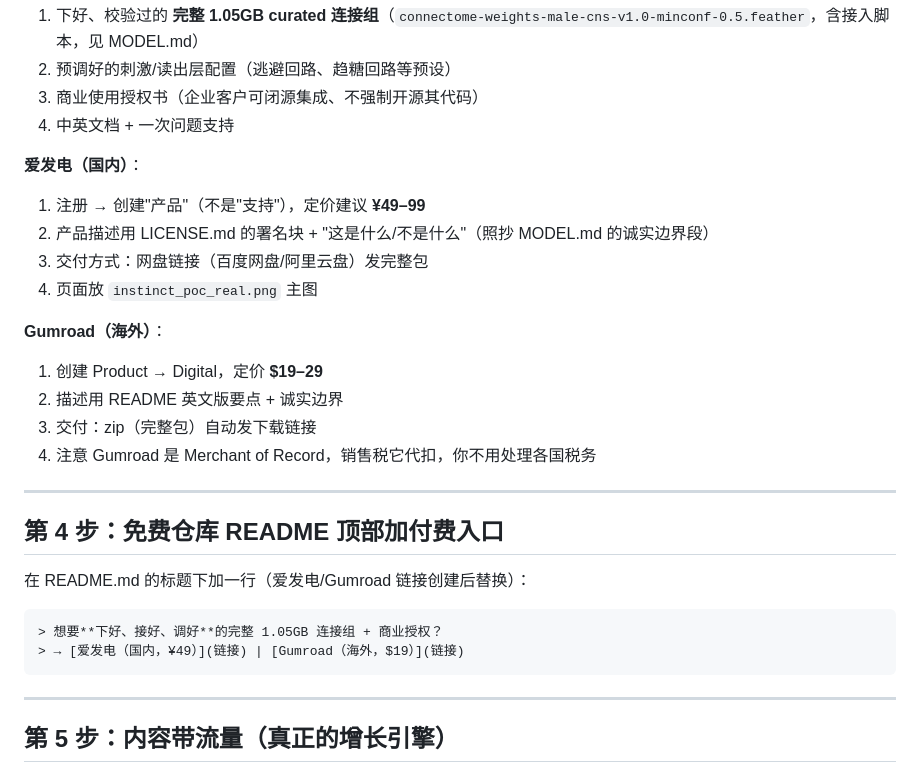
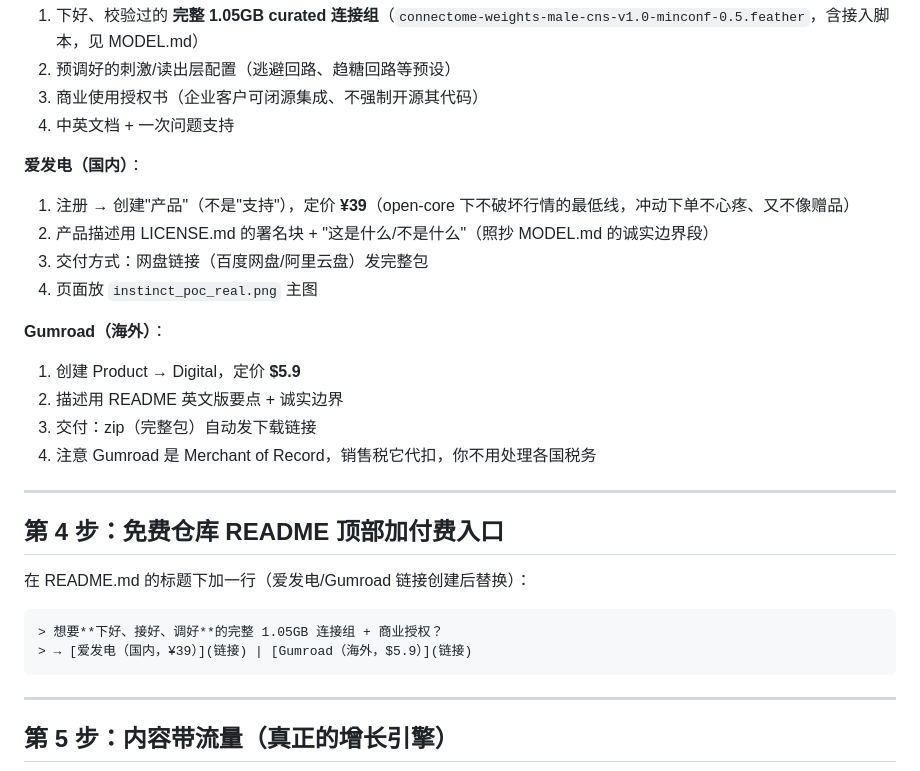
Before and after one commit to roblitz-spec/fly-instinct, a Markdown page: PUBLISH_STEPS.md, the part around the change. Rendered like a GitHub page.

````diff
--- a/PUBLISH_STEPS.md
+++ b/PUBLISH_STEPS.md
@@ -90,14 +90,14 @@ python examples/poc_real.py   # 需要把 examples 从仓库拷一份，或直
 
 **爱发电（国内）**：
 
-1. 注册 → 创建"产品"（不是"支持"），定价建议 **¥49–99**
+1. 注册 → 创建"产品"（不是"支持"），定价 **¥39**（open-core 下不破坏行情的最低线，冲动下单不心疼、又不像赠品）
 2. 产品描述用 LICENSE.md 的署名块 + "这是什么/不是什么"（照抄 MODEL.md 的诚实边界段）
 3. 交付方式：网盘链接（百度网盘/阿里云盘）发完整包
 4. 页面放 `instinct_poc_real.png` 主图
 
 **Gumroad（海外）**：
 
-1. 创建 Product → Digital，定价 **$19–29**
+1. 创建 Product → Digital，定价 **$5.9**
 2. 描述用 README 英文版要点 + 诚实边界
 3. 交付：zip（完整包）自动发下载链接
 4. 注意 Gumroad 是 Merchant of Record，销售税它代扣，你不用处理各国税务
@@ -110,7 +110,7 @@ python examples/poc_real.py   # 需要把 examples 从仓库拷一份，或直
 
 ```markdown
 > 想要**下好、接好、调好**的完整 1.05GB 连接组 + 商业授权？
-> → [爱发电（国内，¥49）](链接) | [Gumroad（海外，$19）](链接)
+> → [爱发电（国内，¥39）](链接) | [Gumroad（海外，$5.9）](链接)
 ```
 
 ---
````
Also changed, not shown: README.md (+1 -1 lines), SALES_COPY.md (+7 -3 lines).
